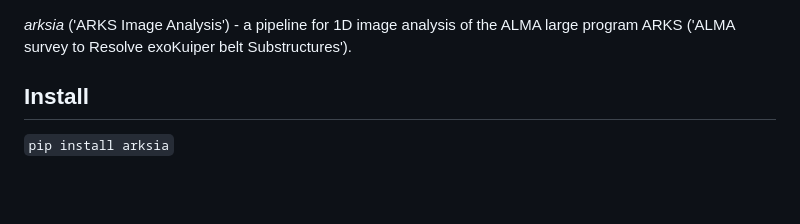
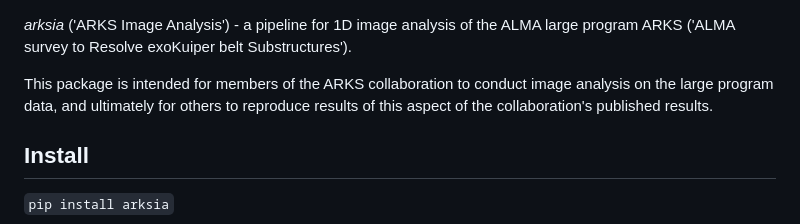
Before and after one commit to jeffjennings/arksia, a Markdown page: README.md, the part around the change. Drawn GitHub-style; blank space fills up the shorter version.

Commit message:
README: add summary

```diff
--- a/README.md
+++ b/README.md
@@ -1,4 +1,6 @@
 _arksia_ ('ARKS Image Analysis') - a pipeline for 1D image analysis of the ALMA large program ARKS ('ALMA survey to Resolve exoKuiper belt Substructures').
+
+This package is intended for members of the ARKS collaboration to conduct image analysis on the large program data, and ultimately for others to reproduce results of this aspect of the collaboration's published results.
 
 Install
 -------
```
